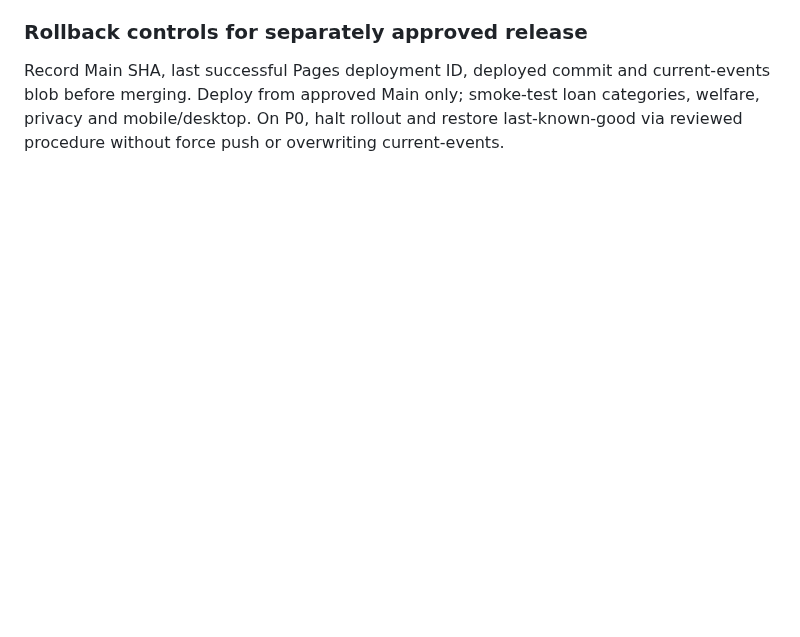
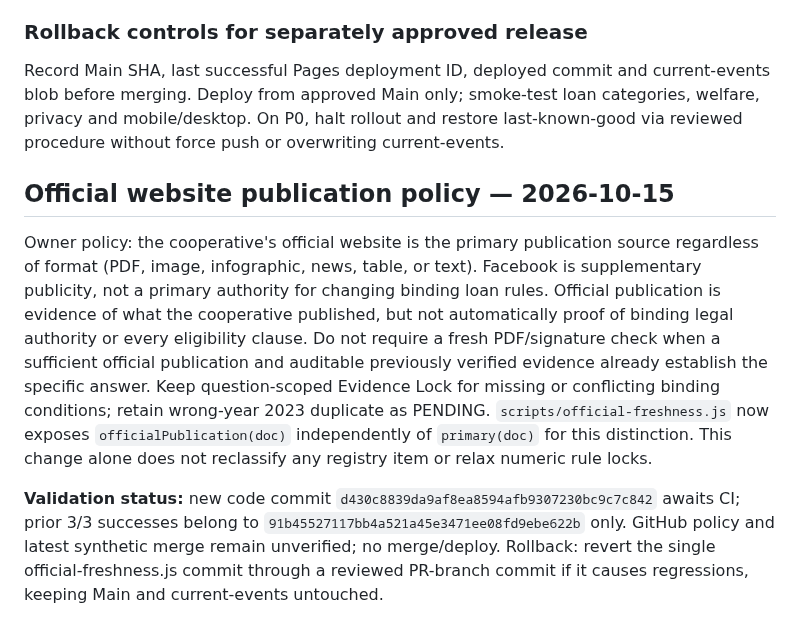
Before and after one commit to sayampreecha-ux/dlasavingcoop-member-assistant, a Markdown page: docs/pr136-final-acceptance-20261015.md, the part around the change. Rendered like a GitHub page; blank space fills up the shorter version.

Commit message:
docs: record final official publication policy and validation boundaries

```diff
--- a/docs/pr136-final-acceptance-20261015.md
+++ b/docs/pr136-final-acceptance-20261015.md
@@ -45,3 +45,8 @@ Disposition at this commit: browser/changed-HEAD CI PENDING. No merge/deploy, no
 
 ### Rollback controls for separately approved release
 Record Main SHA, last successful Pages deployment ID, deployed commit and current-events blob before merging. Deploy from approved Main only; smoke-test loan categories, welfare, privacy and mobile/desktop. On P0, halt rollout and restore last-known-good via reviewed procedure without force push or overwriting current-events.
+
+## Official website publication policy — 2026-10-15
+Owner policy: the cooperative's official website is the primary publication source regardless of format (PDF, image, infographic, news, table, or text). Facebook is supplementary publicity, not a primary authority for changing binding loan rules. Official publication is evidence of what the cooperative published, but not automatically proof of binding legal authority or every eligibility clause. Do not require a fresh PDF/signature check when a sufficient official publication and auditable previously verified evidence already establish the specific answer. Keep question-scoped Evidence Lock for missing or conflicting binding conditions; retain wrong-year 2023 duplicate as PENDING. `scripts/official-freshness.js` now exposes `officialPublication(doc)` independently of `primary(doc)` for this distinction. This change alone does not reclassify any registry item or relax numeric rule locks.
+
+**Validation status:** new code commit `d430c8839da9af8ea8594afb9307230bc9c7c842` awaits CI; prior 3/3 successes belong to `91b45527117bb4a521a45e3471ee08fd9ebe622b` only. GitHub policy and latest synthetic merge remain unverified; no merge/deploy. Rollback: revert the single official-freshness.js commit through a reviewed PR-branch commit if it causes regressions, keeping Main and current-events untouched.
```
